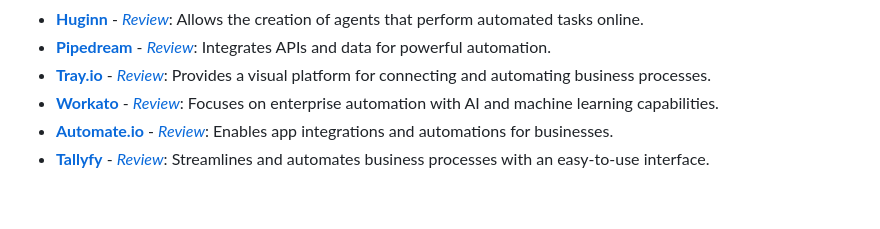
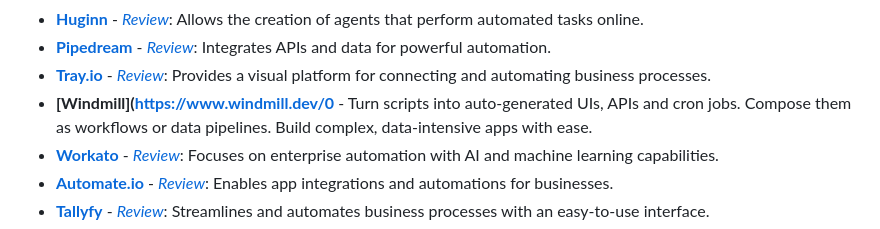
Before and after one commit to dariubs/awesome-workflow-automation, a Markdown page: readme.md, the part around the change. Rendered like a GitHub page; blank space fills up the shorter version.

Commit message:
Update readme.md
Added link to windmill.dev

```diff
--- a/readme.md
+++ b/readme.md
@@ -31,6 +31,7 @@ A collection of powerful tools for automating workflows, enhancing productivity,
 - **[Huginn](https://github.com/huginn/huginn)** - *[Review](https://productivity.directory/huginn)*: Allows the creation of agents that perform automated tasks online.
 - **[Pipedream](https://pipedream.com/)** - *[Review](https://productivity.directory/pipedream)*: Integrates APIs and data for powerful automation.
 - **[Tray.io](https://tray.io/)** - *[Review](https://productivity.directory/tray-io)*: Provides a visual platform for connecting and automating business processes.
+- **[Windmill](https://www.windmill.dev/0** - Turn scripts into auto-generated UIs, APIs and cron jobs. Compose them as workflows or data pipelines. Build complex, data-intensive apps with ease.
 - **[Workato](https://www.workato.com/)** - *[Review](https://productivity.directory/workato)*: Focuses on enterprise automation with AI and machine learning capabilities.
 - **[Automate.io](https://automate.io/)** - *[Review](https://productivity.directory/automate-io)*: Enables app integrations and automations for businesses.
 - **[Tallyfy](https://tallyfy.com/)** - *[Review](https://productivity.directory/tallyfy)*: Streamlines and automates business processes with an easy-to-use interface.
```
